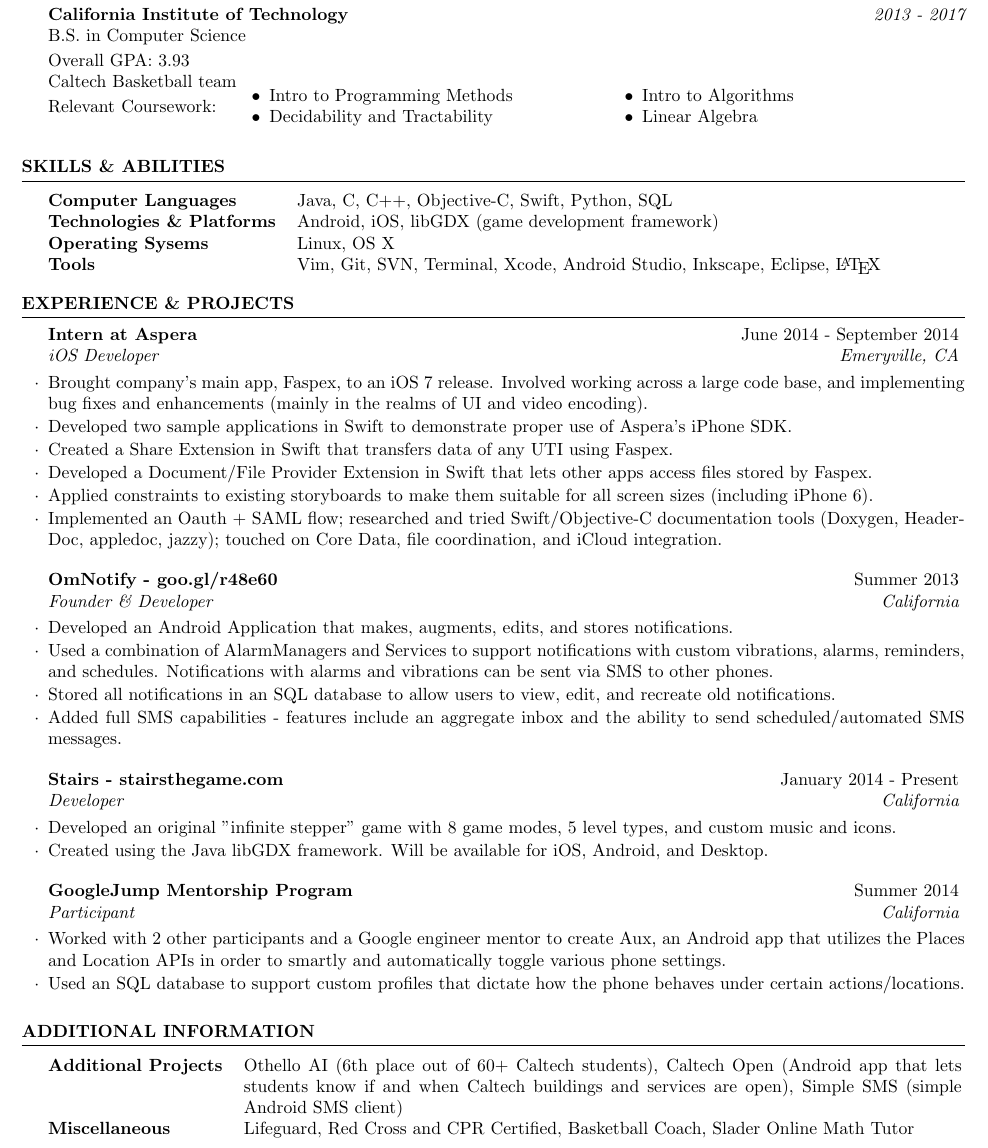
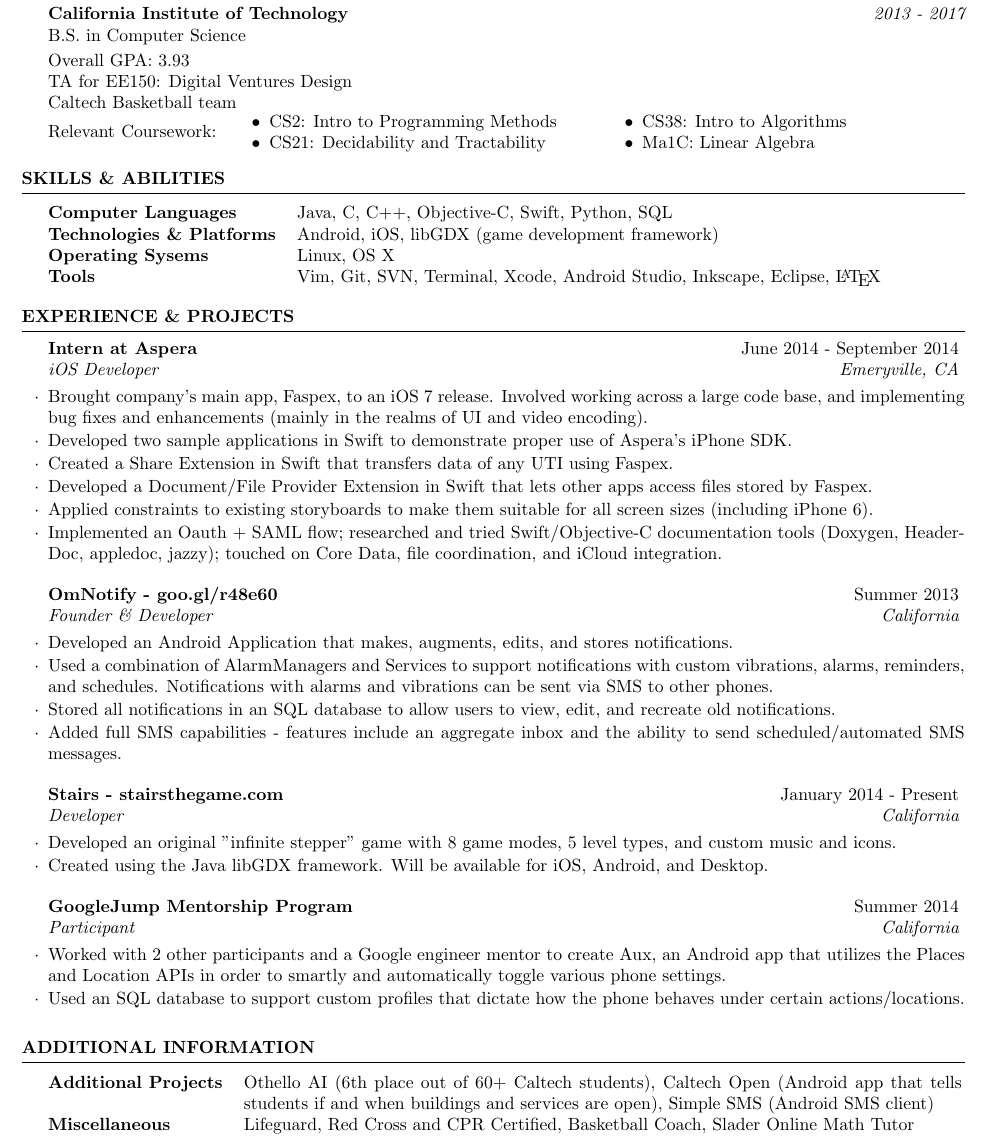
Before and after one commit to arcticmatt/Resume, a LaTeX CV (resume.tex): part of the page, cut so that both start at the same text. Compiled offline with pdfLaTeX.

Commit message:
add EE150 TA-ship, and clean up some stuff to fit that

```diff
--- a/resume.tex
+++ b/resume.tex
@@ -44,22 +44,23 @@
 {\bf California Institute of Technology} \hfill {\em 2013 - 2017} \\
 B.S. in Computer Science \smallskip \\
 Overall GPA: 3.93 \\
-Caltech Basketball team \\
+TA for EE150: Digital Ventures Design \\
+Caltech Basketball team \smallskip \\
 Relevant Coursework:
 \vspace{-5.0mm}
 \begin{minipage}{0.4\linewidth}
 \begin{itemize}
-\item{Intro to Programming Methods}
-\item{Decidability and Tractability}
+\item{CS2: Intro to Programming Methods}
+\item{CS21: Decidability and Tractability}
 \end{itemize}
 \end{minipage}
 \begin{minipage}{0.4\linewidth}
 \begin{itemize}
-\item{Intro to Algorithms}
-\item{Linear Algebra}
+\item{CS38: Intro to Algorithms}
+\item{Ma1C: Linear Algebra}
 \end{itemize}
 \end{minipage}
-\vspace{5mm}
+\vspace{2mm}
 \end{rSection}
 
 %----------------------------------------------------------------------------------------
@@ -146,10 +147,8 @@
 
 \noindent\begin{tabularx}{.98\textwidth}{@{}lX}
     \bfseries{Additional Projects}   &  Othello AI (6th place out of 60+ Caltech
-    students),
-    Caltech Open (Android app that lets students know if and when Caltech
-    buildings and services are open), Simple SMS (simple Android SMS
-    client) \\
+    students), Caltech Open (Android app that tells students if and when
+    buildings and services are open), Simple SMS (Android SMS client) \\
     \bfseries{Miscellaneous}   &  Lifeguard, Red Cross and CPR Certified, Basketball
     Coach, Slader Online Math Tutor \\
 \end{tabularx}
```
Also changed, not shown: resume.pdf, 1 other file.
